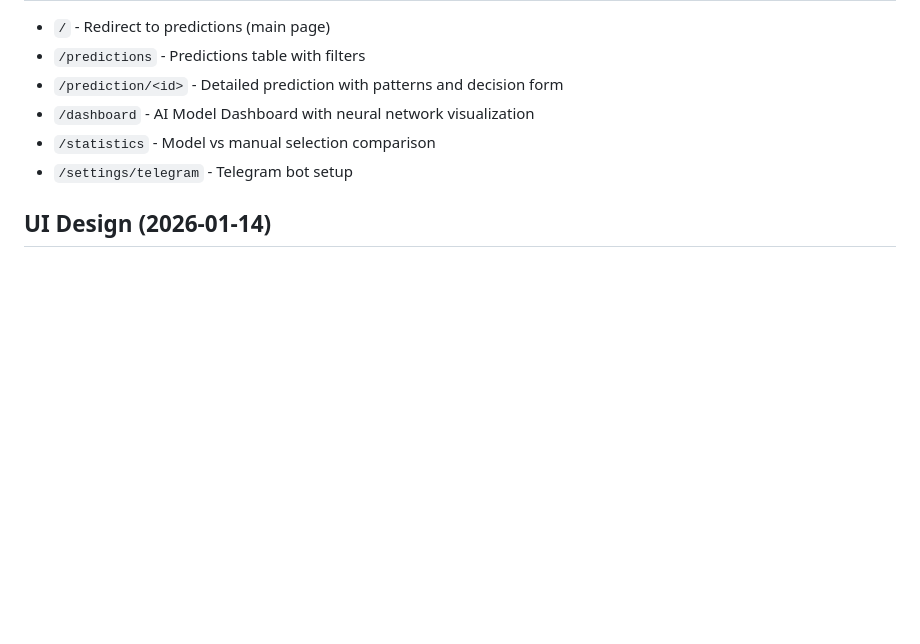
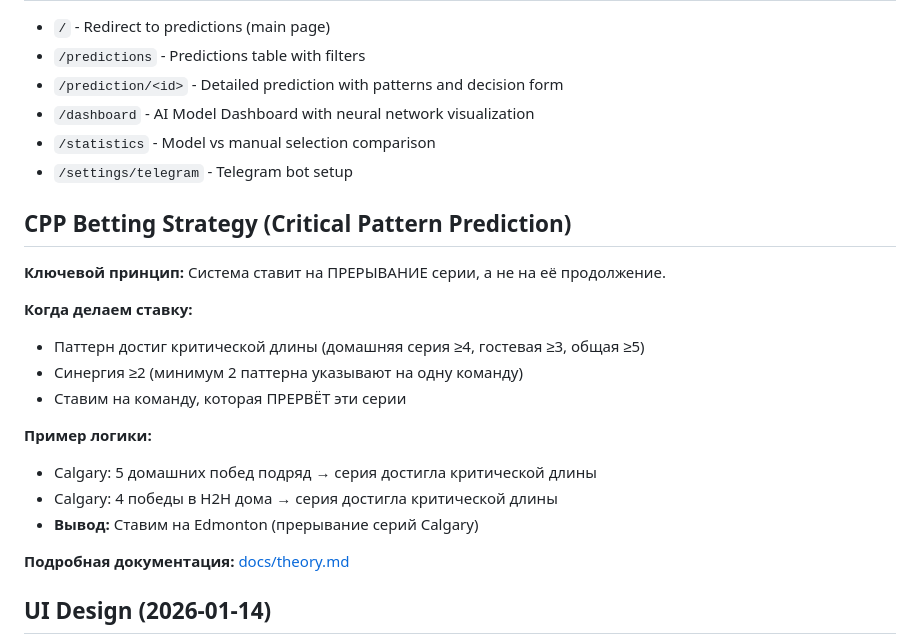
Before and after one commit to Yarik174/pattern_interruption, a Markdown page: replit.md, the part around the change. GitHub-like rendering; blank space fills up the shorter version.

Commit message:
Add betting strategy explanation and documentation link
Add a new section to replit.md detailing the CPP Betting Strategy, including its core principle, betting conditions, and a logic example, with a link to the full documentation in docs/theory.md.

Replit-Commit-Author: Agent
Replit-Commit-Session-Id: bae8bf6a-ba3e-46e7-a149-5aeaceabca9f
Replit-Commit-Checkpoint-Type: intermediate_checkpoint
Replit-Commit-Event-Id: 99b4ccdc-b76e-47d1-ae19-ef66d3604ebe
Replit-Commit-Screenshot-Url: https://storage.googleapis.com/screenshot-production-us-central1/5bb05217-be29-449c-8dc8-1ff7dff50c77/bae8bf6a-ba3e-46e7-a149-5aeaceabca9f/MjmyDvn
Replit-Helium-Checkpoint-Created: true

```diff
--- a/replit.md
+++ b/replit.md
@@ -141,6 +141,22 @@ gunicorn --bind 0.0.0.0:5000 --reuse-port --reload main:app
 - `/statistics` - Model vs manual selection comparison
 - `/settings/telegram` - Telegram bot setup
 
+## CPP Betting Strategy (Critical Pattern Prediction)
+
+**Ключевой принцип:** Система ставит на ПРЕРЫВАНИЕ серии, а не на её продолжение.
+
+**Когда делаем ставку:**
+- Паттерн достиг критической длины (домашняя серия ≥4, гостевая ≥3, общая ≥5)
+- Синергия ≥2 (минимум 2 паттерна указывают на одну команду)
+- Ставим на команду, которая ПРЕРВЁТ эти серии
+
+**Пример логики:**
+- Calgary: 5 домашних побед подряд → серия достигла критической длины
+- Calgary: 4 победы в H2H дома → серия достигла критической длины
+- **Вывод:** Ставим на Edmonton (прерывание серий Calgary)
+
+**Подробная документация:** [docs/theory.md](docs/theory.md)
+
 ## UI Design (2026-01-14)
 - **Theme:** Perk.com inspired light theme
 - **Colors:** #BEFF50 accent, #F5F5EB background, #14140F text
```
